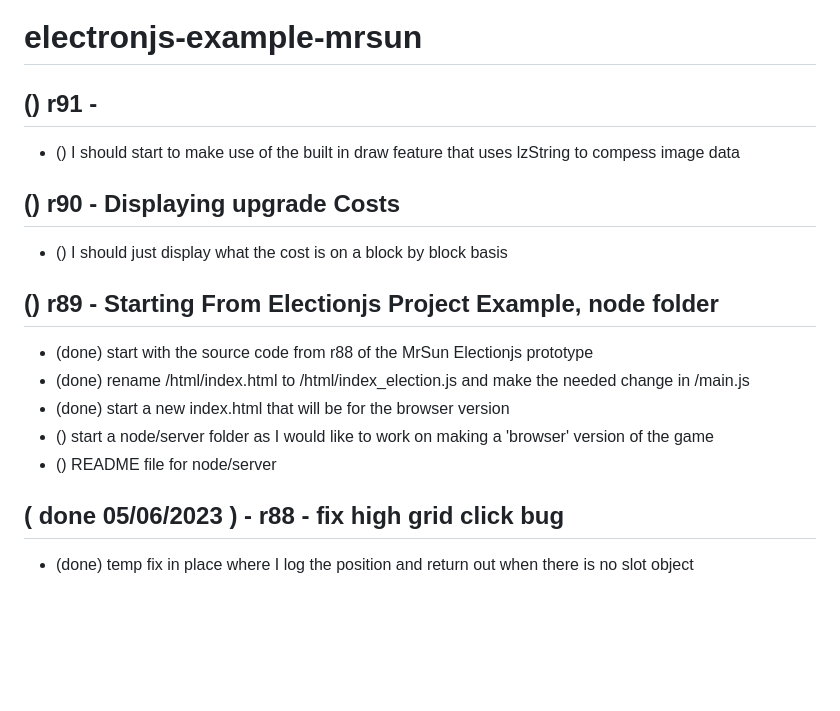
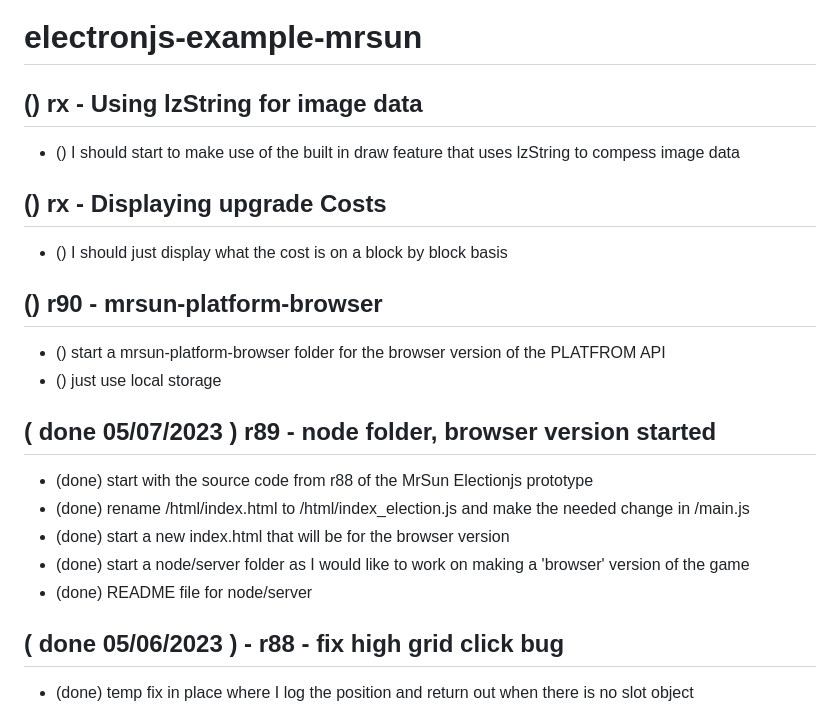
Before and after one commit to dustinpfister/idle_mrsun, a Markdown page: todo.md, the part around the change. Drawn GitHub-style; blank space fills up the shorter version.

```diff
--- a/todo.md
+++ b/todo.md
@@ -2,18 +2,22 @@
 
 <!-- FINAL GAME -->
 
-## () r91 -
+## () rx - Using lzString for image data
 * () I should start to make use of the built in draw feature that uses lzString to compess image data
 
-## () r90 - Displaying upgrade Costs
+## () rx - Displaying upgrade Costs
 * () I should just display what the cost is on a block by block basis
 
-## () r89 - Starting From Electionjs Project Example, node folder
+## () r90 - mrsun-platform-browser
+* () start a mrsun-platform-browser folder for the browser version of the PLATFROM API
+* () just use local storage
+
+## ( done 05/07/2023 ) r89 - node folder, browser version started
 * (done) start with the source code from r88 of the MrSun Electionjs prototype
 * (done) rename /html/index.html to /html/index_election.js and make the needed change in /main.js
 * (done) start a new index.html that will be for the browser version
-* () start a node/server folder as I would like to work on making a 'browser' version of the game
-* () README file for node/server
+* (done) start a node/server folder as I would like to work on making a 'browser' version of the game
+* (done) README file for node/server
 
 
 <!-- PROTOTYPE -->
```
Also changed, not shown: todo_ideas.md (+0 -16 lines).
